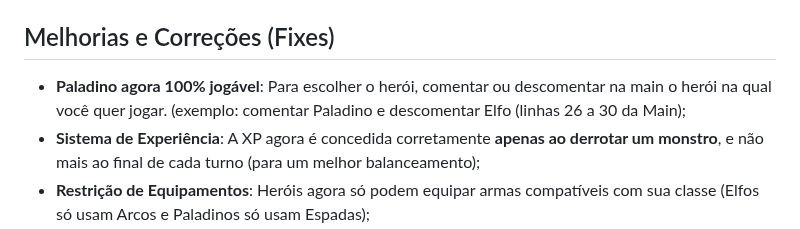
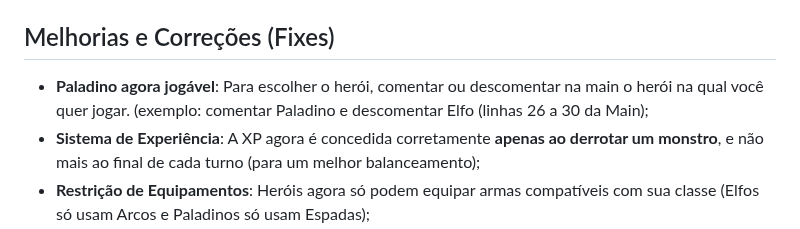
Before and after one commit to paulosnf12/MC322, a Markdown page: tarefa3/README.md, the part around the change. GitHub-like rendering.

```diff
--- a/tarefa3/README.md
+++ b/tarefa3/README.md
@@ -38,7 +38,7 @@ As principais interfaces que governam o sistema são:
 
 ## Melhorias e Correções (Fixes)
 
-*   **Paladino agora 100% jogável**: Para escolher o herói, comentar ou descomentar na main o herói na qual você quer jogar. (exemplo: comentar Paladino e descomentar Elfo (linhas 26 a 30 da Main);
+*   **Paladino agora jogável**: Para escolher o herói, comentar ou descomentar na main o herói na qual você quer jogar. (exemplo: comentar Paladino e descomentar Elfo (linhas 26 a 30 da Main);
 *   **Sistema de Experiência**: A XP agora é concedida corretamente **apenas ao derrotar um monstro**, e não mais ao final de cada turno (para um melhor balanceamento);
 *   **Restrição de Equipamentos**: Heróis agora só podem equipar armas compatíveis com sua classe (Elfos só usam Arcos e Paladinos só usam Espadas);
 *   **Balanceamento de Atributos**: A vida ganha ao subir de nível foi ajustada para um melhor balanceamento;
```
